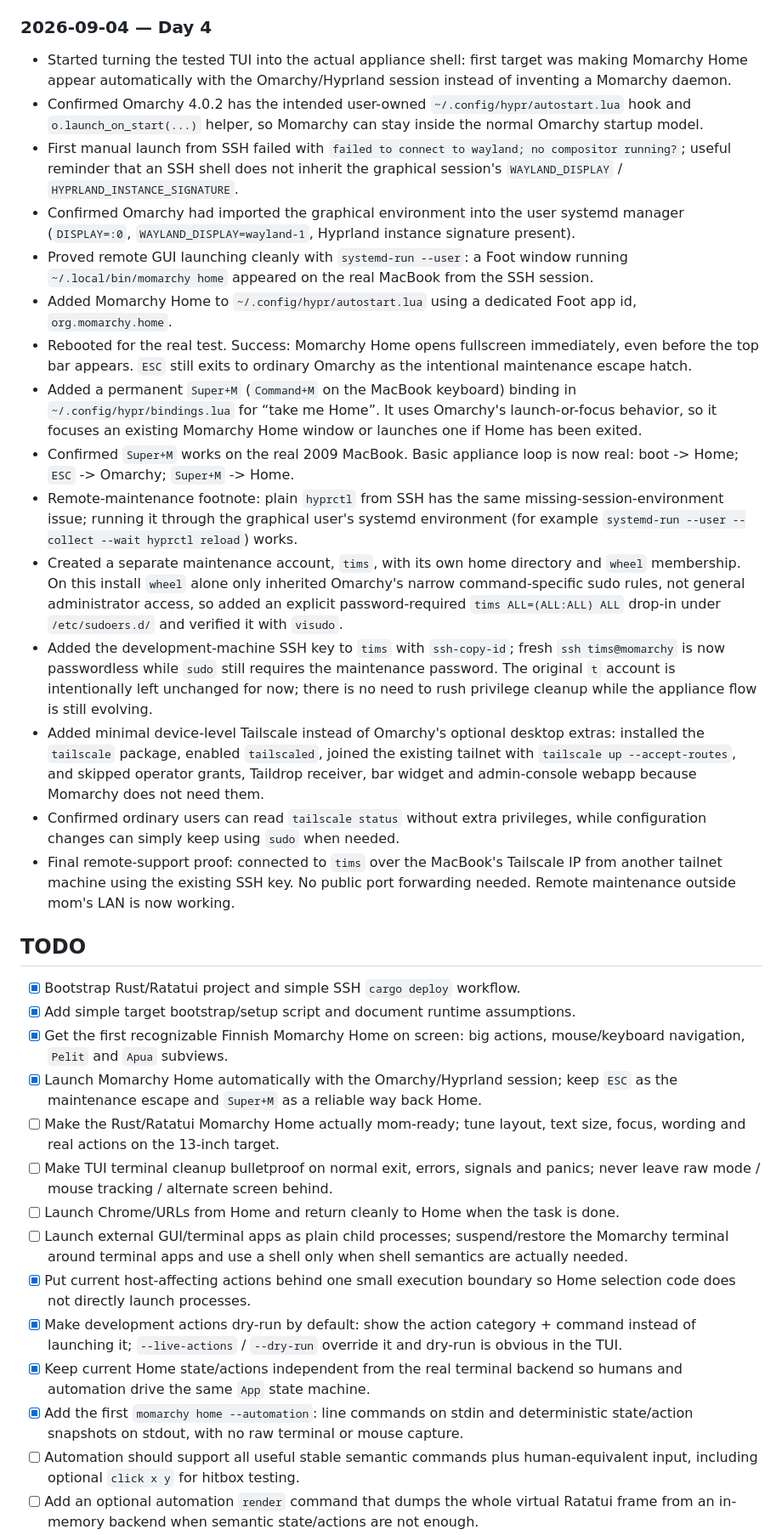
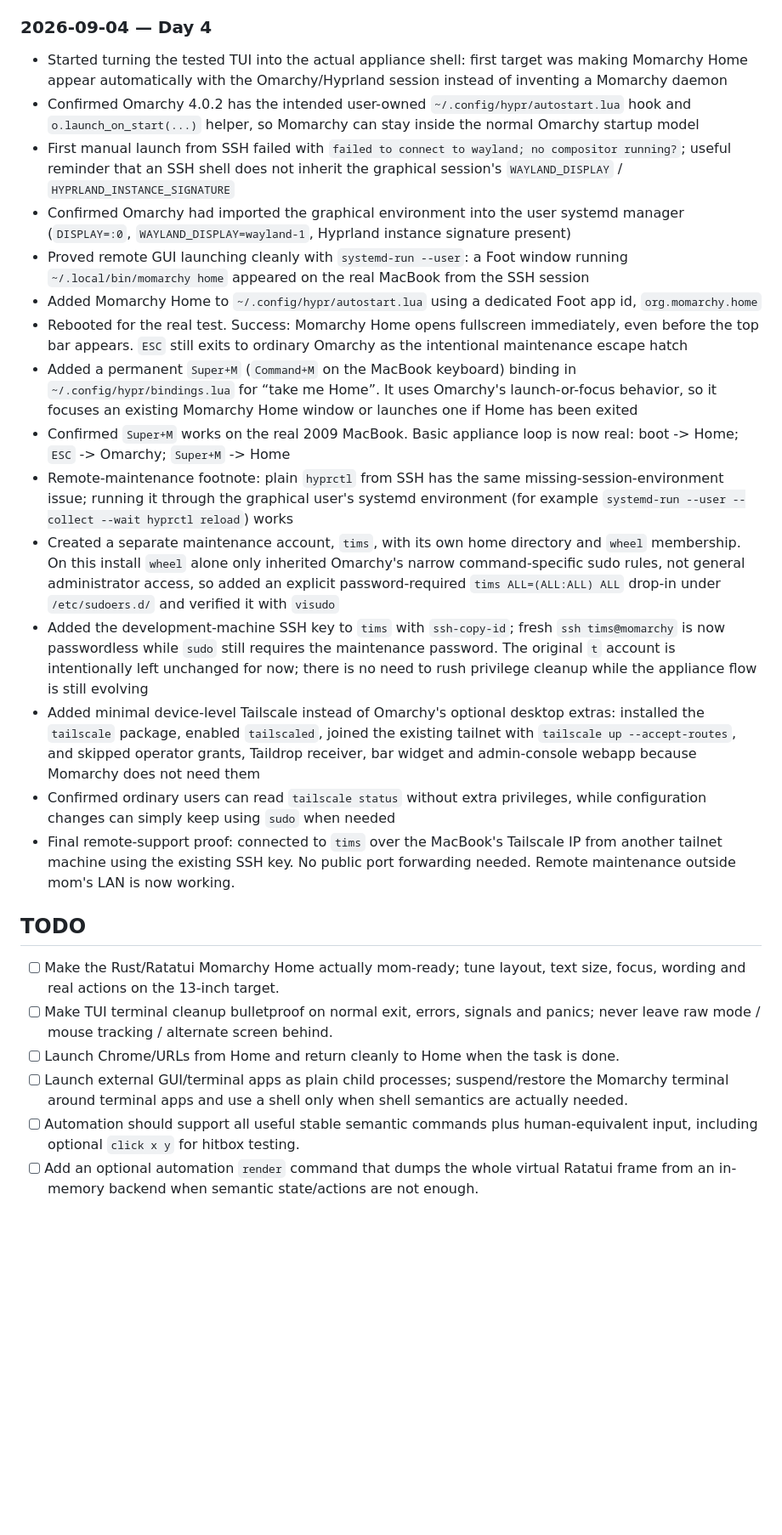
Before and after one commit to timosaarinen/momarchy, a Markdown page: README.md, the part around one of its changes. Shown at 85% size. Drawn GitHub-style; blank space fills up the shorter version.

```diff
--- a/README.md
+++ b/README.md
@@ -134,35 +134,27 @@ See [docs/DEVELOPMENT.md](docs/DEVELOPMENT.md) for the current KISS development/
 
 ### 2026-09-04 — Day 4
 
-- Started turning the tested TUI into the actual appliance shell: first target was making Momarchy Home appear automatically with the Omarchy/Hyprland session instead of inventing a Momarchy daemon.
-- Confirmed Omarchy 4.0.2 has the intended user-owned `~/.config/hypr/autostart.lua` hook and `o.launch_on_start(...)` helper, so Momarchy can stay inside the normal Omarchy startup model.
-- First manual launch from SSH failed with `failed to connect to wayland; no compositor running?`; useful reminder that an SSH shell does not inherit the graphical session's `WAYLAND_DISPLAY` / `HYPRLAND_INSTANCE_SIGNATURE`.
-- Confirmed Omarchy had imported the graphical environment into the user systemd manager (`DISPLAY=:0`, `WAYLAND_DISPLAY=wayland-1`, Hyprland instance signature present).
-- Proved remote GUI launching cleanly with `systemd-run --user`: a Foot window running `~/.local/bin/momarchy home` appeared on the real MacBook from the SSH session.
-- Added Momarchy Home to `~/.config/hypr/autostart.lua` using a dedicated Foot app id, `org.momarchy.home`.
-- Rebooted for the real test. Success: Momarchy Home opens fullscreen immediately, even before the top bar appears. `ESC` still exits to ordinary Omarchy as the intentional maintenance escape hatch.
-- Added a permanent `Super+M` (`Command+M` on the MacBook keyboard) binding in `~/.config/hypr/bindings.lua` for “take me Home”. It uses Omarchy's launch-or-focus behavior, so it focuses an existing Momarchy Home window or launches one if Home has been exited.
-- Confirmed `Super+M` works on the real 2009 MacBook. Basic appliance loop is now real: boot -> Home; `ESC` -> Omarchy; `Super+M` -> Home.
-- Remote-maintenance footnote: plain `hyprctl` from SSH has the same missing-session-environment issue; running it through the graphical user's systemd environment (for example `systemd-run --user --collect --wait hyprctl reload`) works.
-- Created a separate maintenance account, `tims`, with its own home directory and `wheel` membership. On this install `wheel` alone only inherited Omarchy's narrow command-specific sudo rules, not general administrator access, so added an explicit password-required `tims ALL=(ALL:ALL) ALL` drop-in under `/etc/sudoers.d/` and verified it with `visudo`.
-- Added the development-machine SSH key to `tims` with `ssh-copy-id`; fresh `ssh tims@momarchy` is now passwordless while `sudo` still requires the maintenance password. The original `t` account is intentionally left unchanged for now; there is no need to rush privilege cleanup while the appliance flow is still evolving.
-- Added minimal device-level Tailscale instead of Omarchy's optional desktop extras: installed the `tailscale` package, enabled `tailscaled`, joined the existing tailnet with `tailscale up --accept-routes`, and skipped operator grants, Taildrop receiver, bar widget and admin-console webapp because Momarchy does not need them.
-- Confirmed ordinary users can read `tailscale status` without extra privileges, while configuration changes can simply keep using `sudo` when needed.
+- Started turning the tested TUI into the actual appliance shell: first target was making Momarchy Home appear automatically with the Omarchy/Hyprland session instead of inventing a Momarchy daemon
+- Confirmed Omarchy 4.0.2 has the intended user-owned `~/.config/hypr/autostart.lua` hook and `o.launch_on_start(...)` helper, so Momarchy can stay inside the normal Omarchy startup model
+- First manual launch from SSH failed with `failed to connect to wayland; no compositor running?`; useful reminder that an SSH shell does not inherit the graphical session's `WAYLAND_DISPLAY` / `HYPRLAND_INSTANCE_SIGNATURE`
+- Confirmed Omarchy had imported the graphical environment into the user systemd manager (`DISPLAY=:0`, `WAYLAND_DISPLAY=wayland-1`, Hyprland instance signature present)
+- Proved remote GUI launching cleanly with `systemd-run --user`: a Foot window running `~/.local/bin/momarchy home` appeared on the real MacBook from the SSH session
+- Added Momarchy Home to `~/.config/hypr/autostart.lua` using a dedicated Foot app id, `org.momarchy.home`
+- Rebooted for the real test. Success: Momarchy Home opens fullscreen immediately, even before the top bar appears. `ESC` still exits to ordinary Omarchy as the intentional maintenance escape hatch
+- Added a permanent `Super+M` (`Command+M` on the MacBook keyboard) binding in `~/.config/hypr/bindings.lua` for “take me Home”. It uses Omarchy's launch-or-focus behavior, so it focuses an existing Momarchy Home window or launches one if Home has been exited
+- Confirmed `Super+M` works on the real 2009 MacBook. Basic appliance loop is now real: boot -> Home; `ESC` -> Omarchy; `Super+M` -> Home
+- Remote-maintenance footnote: plain `hyprctl` from SSH has the same missing-session-environment issue; running it through the graphical user's systemd environment (for example `systemd-run --user --collect --wait hyprctl reload`) works
+- Created a separate maintenance account, `tims`, with its own home directory and `wheel` membership. On this install `wheel` alone only inherited Omarchy's narrow command-specific sudo rules, not general administrator access, so added an explicit password-required `tims ALL=(ALL:ALL) ALL` drop-in under `/etc/sudoers.d/` and verified it with `visudo`
+- Added the development-machine SSH key to `tims` with `ssh-copy-id`; fresh `ssh tims@momarchy` is now passwordless while `sudo` still requires the maintenance password. The original `t` account is intentionally left unchanged for now; there is no need to rush privilege cleanup while the appliance flow is still evolving
+- Added minimal device-level Tailscale instead of Omarchy's optional desktop extras: installed the `tailscale` package, enabled `tailscaled`, joined the existing tailnet with `tailscale up --accept-routes`, and skipped operator grants, Taildrop receiver, bar widget and admin-console webapp because Momarchy does not need them
+- Confirmed ordinary users can read `tailscale status` without extra privileges, while configuration changes can simply keep using `sudo` when needed
 - Final remote-support proof: connected to `tims` over the MacBook's Tailscale IP from another tailnet machine using the existing SSH key. No public port forwarding needed. Remote maintenance outside mom's LAN is now working.
 
 ## TODO
 
-- [x] Bootstrap Rust/Ratatui project and simple SSH `cargo deploy` workflow.
-- [x] Add simple target bootstrap/setup script and document runtime assumptions.
-- [x] Get the first recognizable Finnish Momarchy Home on screen: big actions, mouse/keyboard navigation, `Pelit` and `Apua` subviews.
-- [x] Launch Momarchy Home automatically with the Omarchy/Hyprland session; keep `ESC` as the maintenance escape and `Super+M` as a reliable way back Home.
 - [ ] Make the Rust/Ratatui Momarchy Home actually mom-ready; tune layout, text size, focus, wording and real actions on the 13-inch target.
 - [ ] Make TUI terminal cleanup bulletproof on normal exit, errors, signals and panics; never leave raw mode / mouse tracking / alternate screen behind.
 - [ ] Launch Chrome/URLs from Home and return cleanly to Home when the task is done.
 - [ ] Launch external GUI/terminal apps as plain child processes; suspend/restore the Momarchy terminal around terminal apps and use a shell only when shell semantics are actually needed.
-- [x] Put current host-affecting actions behind one small execution boundary so Home selection code does not directly launch processes.
-- [x] Make development actions dry-run by default: show the action category + command instead of launching it; `--live-actions` / `--dry-run` override it and dry-run is obvious in the TUI.
-- [x] Keep current Home state/actions independent from the real terminal backend so humans and automation drive the same `App` state machine.
-- [x] Add the first `momarchy home --automation`: line commands on stdin and deterministic state/action snapshots on stdout, with no raw terminal or mouse capture.
 - [ ] Automation should support all useful stable semantic commands plus human-equivalent input, including optional `click x y` for hitbox testing.
 - [ ] Add an optional automation `render` command that dumps the whole virtual Ratatui frame from an in-memory backend when semantic state/actions are not enough.
```
Also changed, not shown: other parts of README.md (+33 -34 lines).
